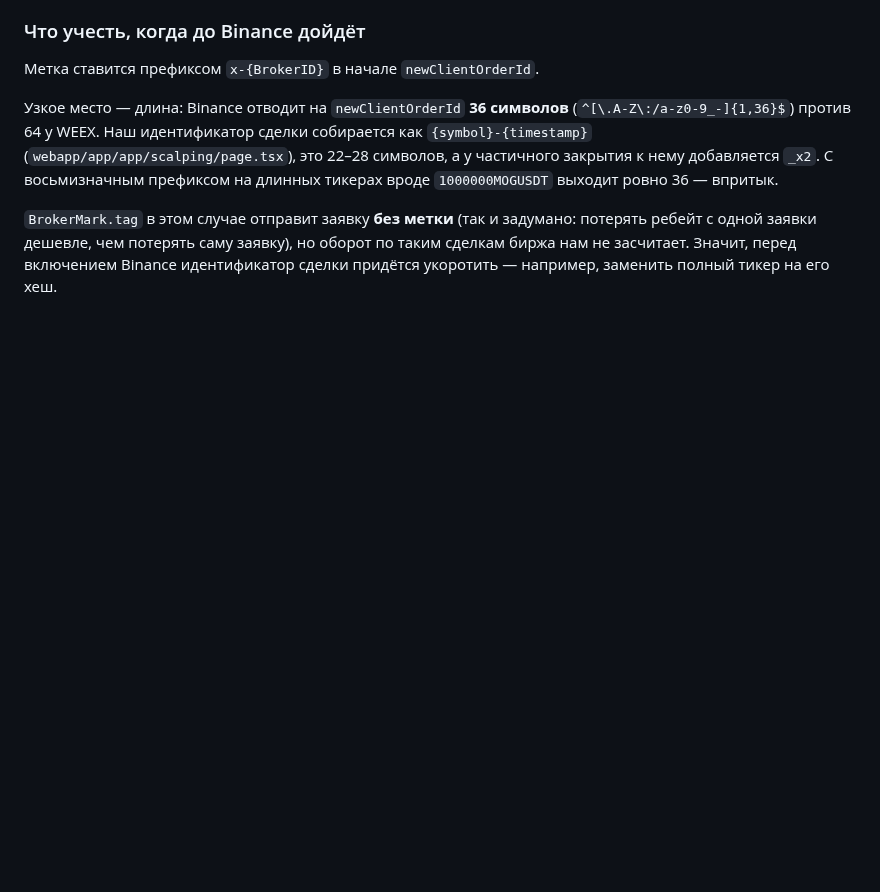
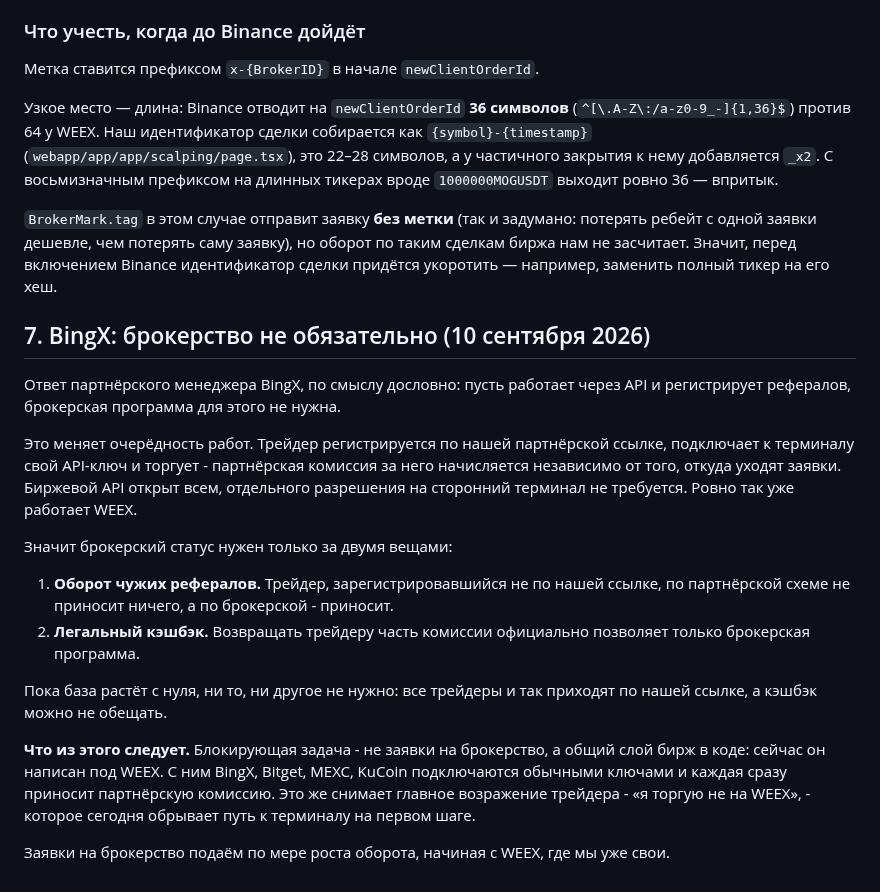
Before and after one commit to MrNaPaSS/MENTOR, a Markdown page: docs/integrations/broker-applications.md, the part around the change. Drawn GitHub-style; blank space fills up the shorter version.

Commit message:
docs(broker): брокерство не блокирует - деньги идут и с партнёрской ссылки
Менеджер BingX ответил, что брокерская программа для нашей модели не
нужна: трейдер регистрируется по партнёрской ссылке, подключает ключ к
терминалу и торгует, комиссия начисляется независимо от того, откуда
уходят заявки. Ровно так уже работает WEEX.

Брокерский статус остаётся нужен за двумя вещами - оборот чужих
рефералов и легальный кэшбэк, - но пока база растёт с нуля, все приходят
по нашей ссылке, и ни то ни другое не требуется.

Значит блокирующая задача другая: общий слой бирж вместо нынешнего,
написанного под WEEX. С ним каждая новая биржа сразу приносит комиссию и
снимает возражение «я торгую не на WEEX», на котором путь к терминалу
обрывается сегодня.

Co-Authored-By: Claude Opus 5 (1M context) <noreply@anthropic.com>

```diff
--- a/docs/integrations/broker-applications.md
+++ b/docs/integrations/broker-applications.md
@@ -212,3 +212,31 @@ binance.com/en/link ведёт в ту же команду, но письмо н
 ребейт с одной заявки дешевле, чем потерять саму заявку), но оборот по таким сделкам биржа
 нам не засчитает. Значит, перед включением Binance идентификатор сделки придётся укоротить —
 например, заменить полный тикер на его хеш.
+
+## 7. BingX: брокерство не обязательно (10 сентября 2026)
+
+Ответ партнёрского менеджера BingX, по смыслу дословно: пусть работает через API и
+регистрирует рефералов, брокерская программа для этого не нужна.
+
+Это меняет очерёдность работ. Трейдер регистрируется по нашей партнёрской ссылке,
+подключает к терминалу свой API-ключ и торгует - партнёрская комиссия за него начисляется
+независимо от того, откуда уходят заявки. Биржевой API открыт всем, отдельного разрешения
+на сторонний терминал не требуется. Ровно так уже работает WEEX.
+
+Значит брокерский статус нужен только за двумя вещами:
+
+1. **Оборот чужих рефералов.** Трейдер, зарегистрировавшийся не по нашей ссылке, по
+   партнёрской схеме не приносит ничего, а по брокерской - приносит.
+2. **Легальный кэшбэк.** Возвращать трейдеру часть комиссии официально позволяет только
+   брокерская программа.
+
+Пока база растёт с нуля, ни то, ни другое не нужно: все трейдеры и так приходят по нашей
+ссылке, а кэшбэк можно не обещать.
+
+**Что из этого следует.** Блокирующая задача - не заявки на брокерство, а общий слой бирж
+в коде: сейчас он написан под WEEX. С ним BingX, Bitget, MEXC, KuCoin подключаются
+обычными ключами и каждая сразу приносит партнёрскую комиссию. Это же снимает главное
+возражение трейдера - «я торгую не на WEEX», - которое сегодня обрывает путь к терминалу
+на первом шаге.
+
+Заявки на брокерство подаём по мере роста оборота, начиная с WEEX, где мы уже свои.
```
